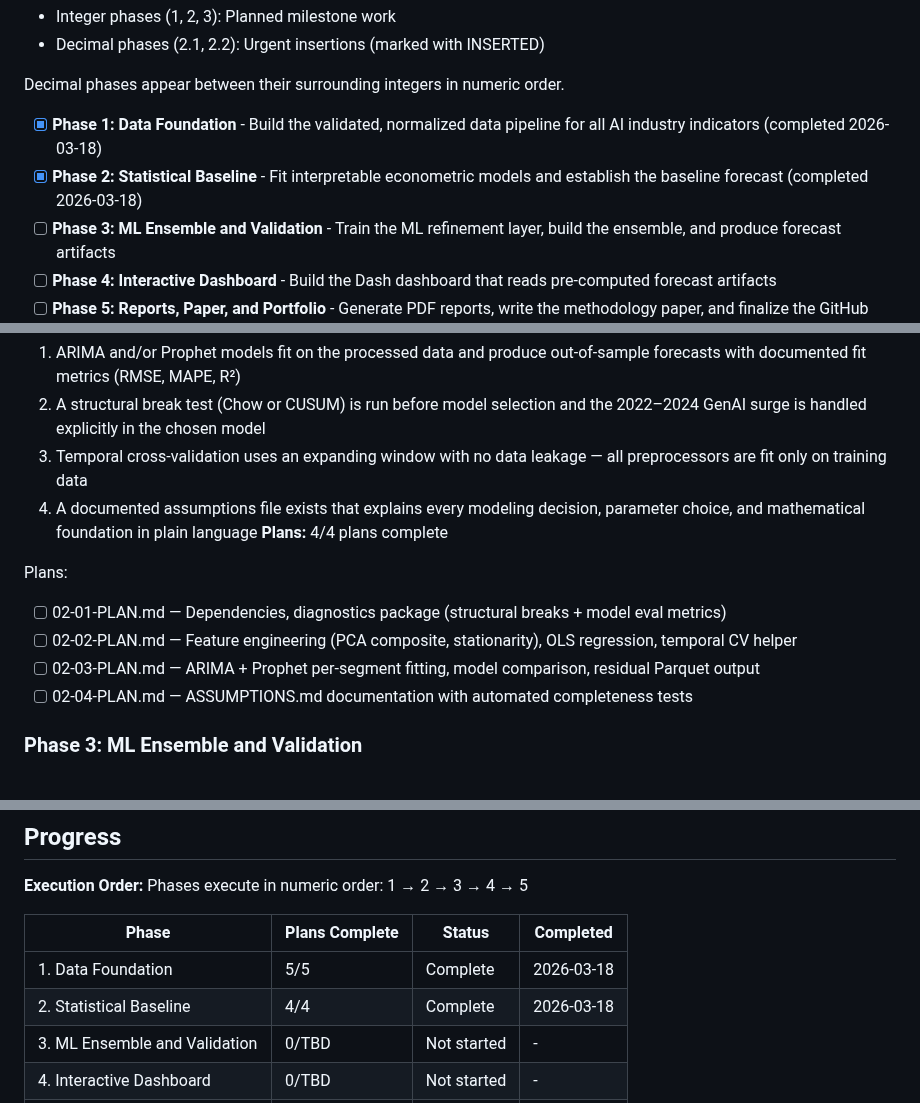
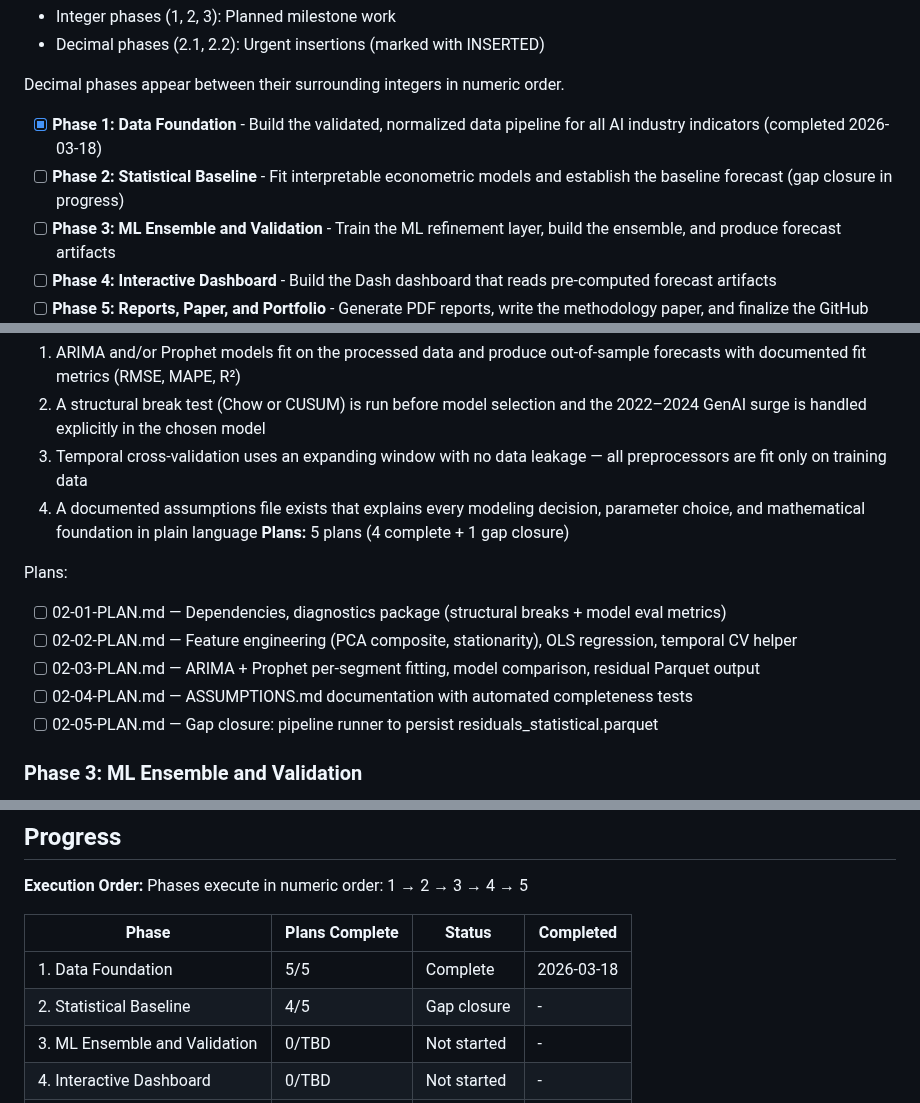
Before and after one commit to amicusDei/industry-value-estimator, a Markdown page: .planning/ROADMAP.md, 3 parts joined by grey strips. Drawn GitHub-style.

Commit message:
docs(02-statistical-baseline): create gap closure plan for residuals Parquet
The verification found 10/11 truths passing but residuals_statistical.parquet
was never persisted to disk. Plan 05 creates a pipeline runner script that
calls the existing (tested) ARIMA/Prophet fitting functions end-to-end.

Co-Authored-By: Claude Opus 4.6 (1M context) <noreply@anthropic.com>

```diff
--- a/.planning/ROADMAP.md
+++ b/.planning/ROADMAP.md
@@ -13,7 +13,7 @@ This project builds bottom-up, following the strict architectural dependency cha
 Decimal phases appear between their surrounding integers in numeric order.
 
 - [x] **Phase 1: Data Foundation** - Build the validated, normalized data pipeline for all AI industry indicators (completed 2026-03-18)
-- [x] **Phase 2: Statistical Baseline** - Fit interpretable econometric models and establish the baseline forecast (completed 2026-03-18)
+- [ ] **Phase 2: Statistical Baseline** - Fit interpretable econometric models and establish the baseline forecast (gap closure in progress)
 - [ ] **Phase 3: ML Ensemble and Validation** - Train the ML refinement layer, build the ensemble, and produce forecast artifacts
 - [ ] **Phase 4: Interactive Dashboard** - Build the Dash dashboard that reads pre-computed forecast artifacts
 - [ ] **Phase 5: Reports, Paper, and Portfolio** - Generate PDF reports, write the methodology paper, and finalize the GitHub portfolio
@@ -48,13 +48,14 @@ Plans:
   2. A structural break test (Chow or CUSUM) is run before model selection and the 2022–2024 GenAI surge is handled explicitly in the chosen model
   3. Temporal cross-validation uses an expanding window with no data leakage — all preprocessors are fit only on training data
   4. A documented assumptions file exists that explains every modeling decision, parameter choice, and mathematical foundation in plain language
-**Plans:** 4/4 plans complete
+**Plans:** 5 plans (4 complete + 1 gap closure)
 
 Plans:
 - [ ] 02-01-PLAN.md — Dependencies, diagnostics package (structural breaks + model eval metrics)
 - [ ] 02-02-PLAN.md — Feature engineering (PCA composite, stationarity), OLS regression, temporal CV helper
 - [ ] 02-03-PLAN.md — ARIMA + Prophet per-segment fitting, model comparison, residual Parquet output
 - [ ] 02-04-PLAN.md — ASSUMPTIONS.md documentation with automated completeness tests
+- [ ] 02-05-PLAN.md — Gap closure: pipeline runner to persist residuals_statistical.parquet
 
 ### Phase 3: ML Ensemble and Validation
 **Goal**: A hybrid statistical + ML ensemble produces the final AI market size estimates and 2030 growth forecasts with calibrated confidence intervals
@@ -98,7 +99,7 @@ Phases execute in numeric order: 1 → 2 → 3 → 4 → 5
 | Phase | Plans Complete | Status | Completed |
 |-------|----------------|--------|-----------|
 | 1. Data Foundation | 5/5 | Complete   | 2026-03-18 |
-| 2. Statistical Baseline | 4/4 | Complete   | 2026-03-18 |
+| 2. Statistical Baseline | 4/5 | Gap closure | - |
 | 3. ML Ensemble and Validation | 0/TBD | Not started | - |
 | 4. Interactive Dashboard | 0/TBD | Not started | - |
 | 5. Reports, Paper, and Portfolio | 0/TBD | Not started | - |
```
Also changed, not shown: 1 other file.
